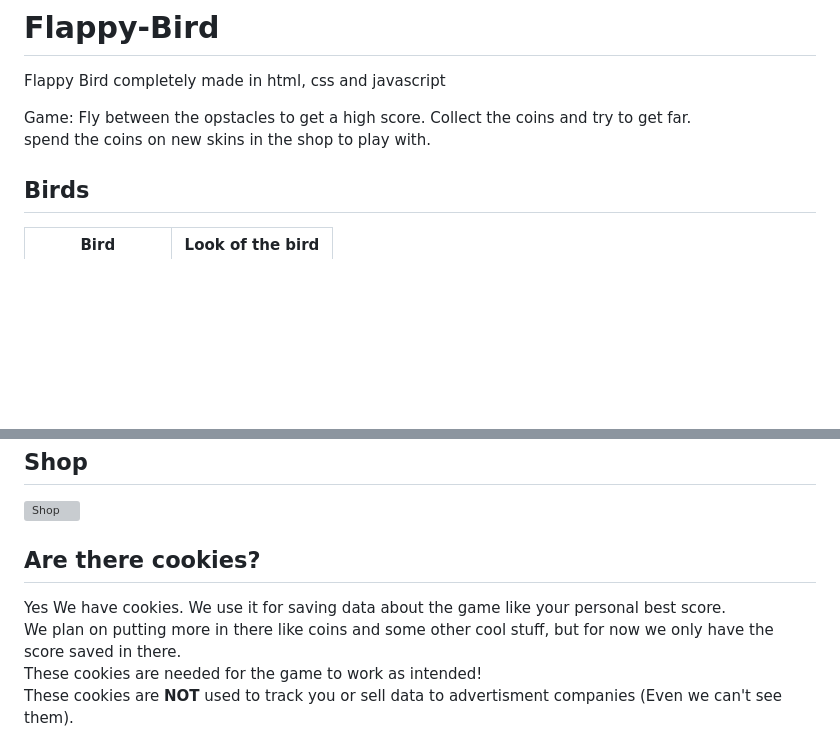
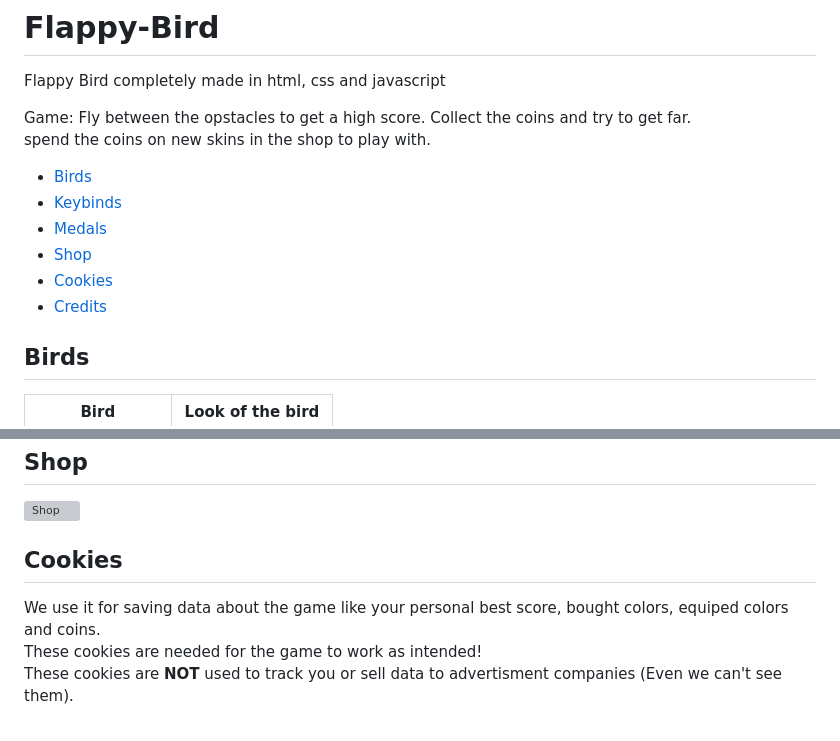
Before and after one commit to xflipperkast/Flappy-Bird, a Markdown page: README.md, 2 parts joined by grey strips. Rendered like a GitHub page; blank space fills up the shorter version; grey boxes are pictures that could not be loaded.

```diff
--- a/README.md
+++ b/README.md
@@ -3,6 +3,13 @@ Flappy Bird completely made in html, css and javascript
 
 Game: Fly between the opstacles to get a high score. Collect the coins and try to get far.
 spend the coins on new skins in the shop to play with.
+
+* [Birds](#birds)
+* [Keybinds](#keybinds)
+* [Medals](#medals)
+* [Shop](#shop)
+* [Cookies](#cookies)
+* [Credits](#credits)
 
 ## Birds
 | Bird | Look of the bird |
@@ -63,9 +70,8 @@ spend the coins on new skins in the shop to play with.
 ![Shop](https://i.ibb.co/KKpDYcL/image.png)
 
 
-## Are there cookies?
-Yes We have cookies. We use it for saving data about the game like your personal best score.
-We plan on putting more in there like coins and some other cool stuff, but for now we only have the score saved in there.
+## Cookies
+We use it for saving data about the game like your personal best score, bought colors, equiped colors and coins.
 These cookies are needed for the game to work as intended!
 These cookies are **NOT** used to track you or sell data to advertisment companies (Even we can't see them).
 
```
Also changed, not shown: other parts of README.md (+1 -1 lines).
